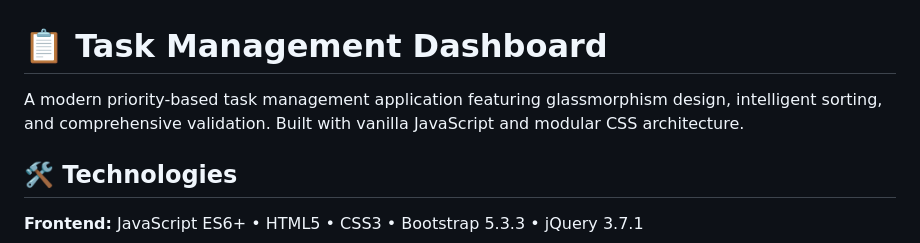
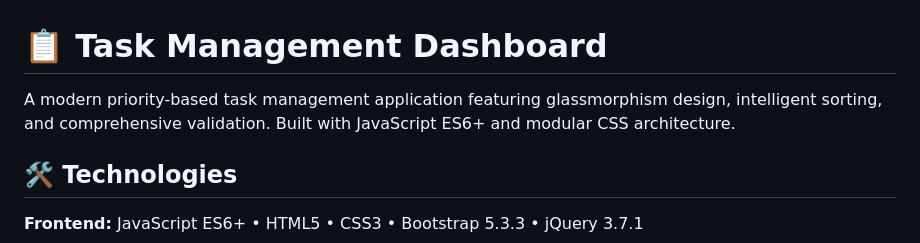
Before and after one commit to micahweathers/task-management-dashboard, a Markdown page: README.md, the part around the change. GitHub-like rendering.

Commit message:
Version 1.2

```diff
--- a/README.md
+++ b/README.md
@@ -1,6 +1,6 @@
 # 📋 Task Management Dashboard
 
-A modern priority-based task management application featuring glassmorphism design, intelligent sorting, and comprehensive validation. Built with vanilla JavaScript and modular CSS architecture.
+A modern priority-based task management application featuring glassmorphism design, intelligent sorting, and comprehensive validation. Built with JavaScript ES6+ and modular CSS architecture.
 
 ## 🛠️ Technologies
 
```
